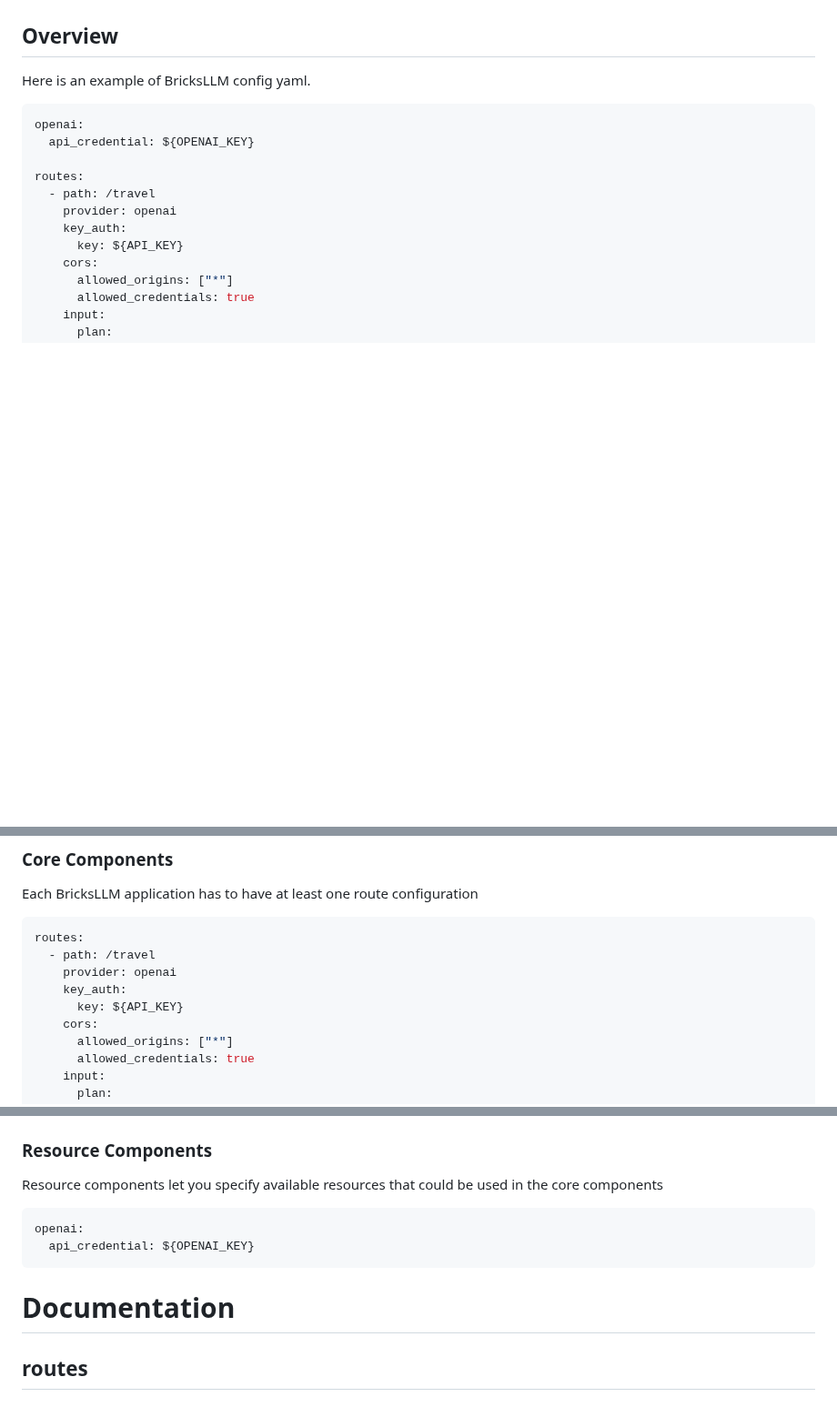
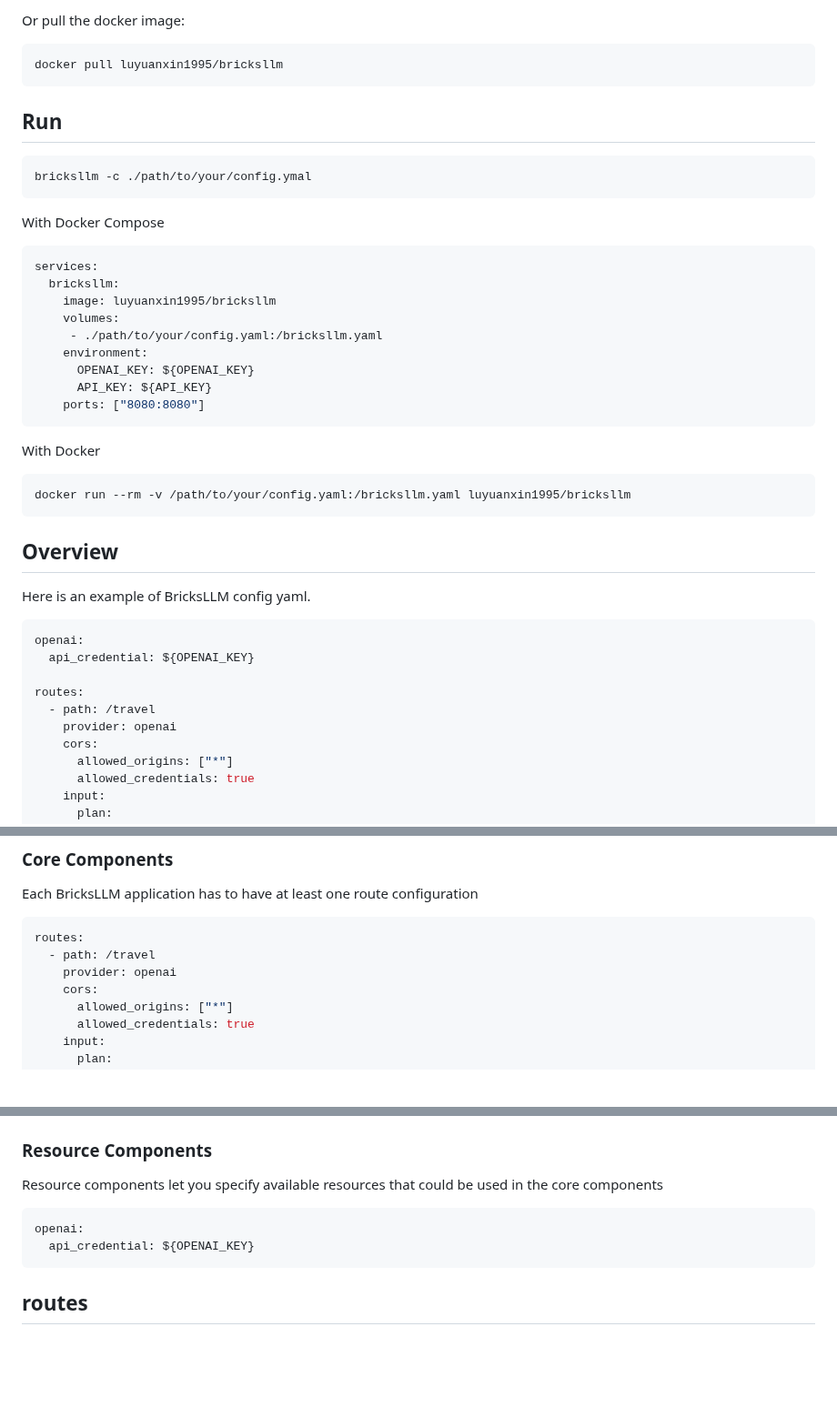
Before and after one commit to bricks-cloud/BricksLLM, a Markdown page: README.md, 3 parts joined by grey strips. Shown at 91% size. Drawn GitHub-style; blank space fills up the shorter version.

````diff
--- a/README.md
+++ b/README.md
@@ -21,3 +68,30 @@
+Or pull the docker image:
+```
+docker pull luyuanxin1995/bricksllm
+```
+
+## Run
+```
+bricksllm -c ./path/to/your/config.ymal
+```
+
+With Docker Compose
+```yaml
+services:
+  bricksllm:
+    image: luyuanxin1995/bricksllm
+    volumes:
+     - ./path/to/your/config.yaml:/bricksllm.yaml
+    environment:
+      OPENAI_KEY: ${OPENAI_KEY}
+      API_KEY: ${API_KEY}
+    ports: ["8080:8080"]
+```
+
+With Docker
+```
+docker run --rm -v /path/to/your/config.yaml:/bricksllm.yaml luyuanxin1995/bricksllm
+```
 
 ## Overview
 Here is an example of BricksLLM config yaml.
@@ -29,8 +103,6 @@ openai:
 routes:
   - path: /travel
     provider: openai
-    key_auth:
-      key: ${API_KEY}
     cors:
       allowed_origins: ["*"]
       allowed_credentials: true
@@ -65,8 +137,6 @@ Each BricksLLM application has to have at least one route configuration
 routes:
   - path: /travel
     provider: openai
-    key_auth:
-      key: ${API_KEY}
     cors:
       allowed_origins: ["*"]
       allowed_credentials: true
@@ -105,7 +175,6 @@ openai:
   api_credential: ${OPENAI_KEY}
 ```
 
-# Documentation
 ## routes
 ### Example
 ```yaml
````
Also changed, not shown: other parts of README.md (+110 -63 lines).
